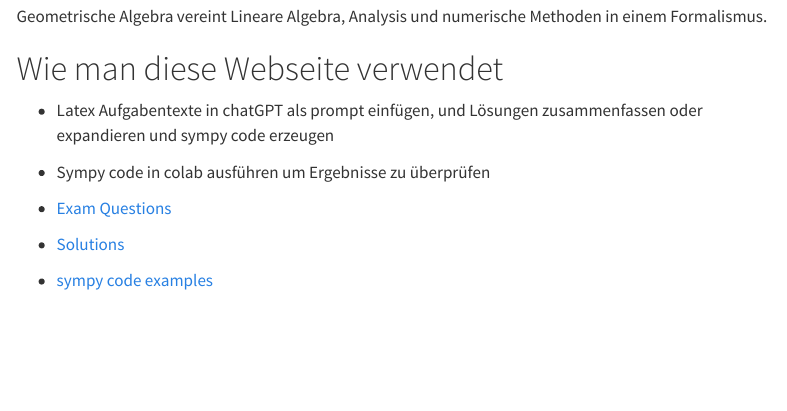
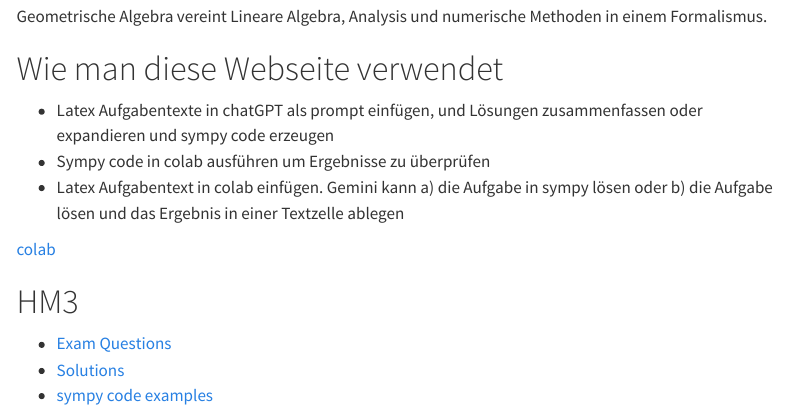
Before and after one commit to ms914/ms914.github.io, a Quarto document (index.qmd): the page in a window 1100 px wide, from 2430 px down. Rendered offline with R 4.5, knitr and Pandoc in place of Quarto, with nearby package versions; menus at the side of the page are left out.

Commit message:
update index.qmd

```diff
--- a/index.qmd
+++ b/index.qmd
@@ -55,7 +55,11 @@ Geometrische Algebra vereint Lineare Algebra, Analysis und numerische Methoden i
 # Wie man diese Webseite verwendet
 - Latex Aufgabentexte in chatGPT als prompt einfügen, und Lösungen zusammenfassen oder expandieren und sympy code erzeugen
 - Sympy code in colab ausführen um Ergebnisse zu überprüfen
+- Latex Aufgabentext in colab einfügen. Gemini kann a) die Aufgabe in sympy lösen oder b) die Aufgabe lösen und das Ergebnis in einer Textzelle ablegen
 
+[colab](https://colab.research.google.com/drive/1bgNbwfHiOBB5bKAJUtaVEMWsmpF5UhDq?usp=sharing)
+
+# HM3
 -   [Exam Questions](exam-questions.qmd)
 -   [Solutions](solutions.qmd)
 -   [sympy code examples](hm3_python.qmd)
```
Also changed, not shown: 3 other files.
